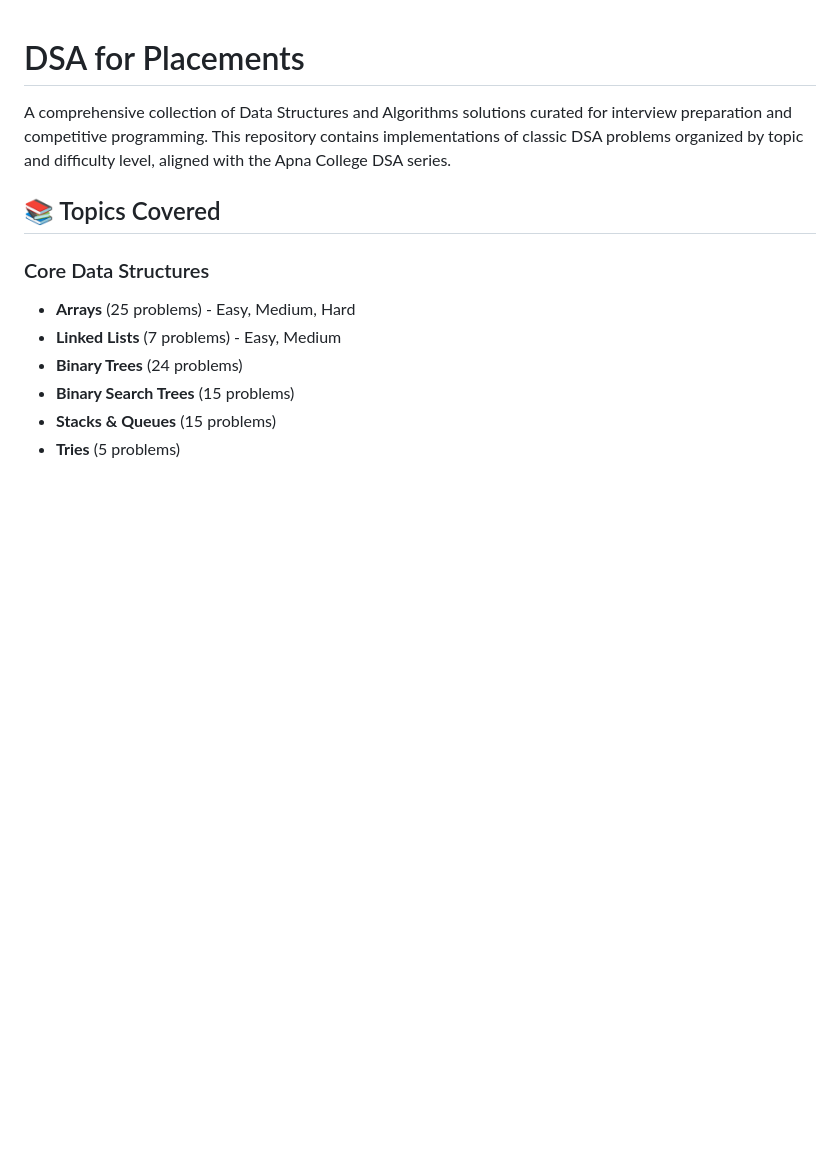
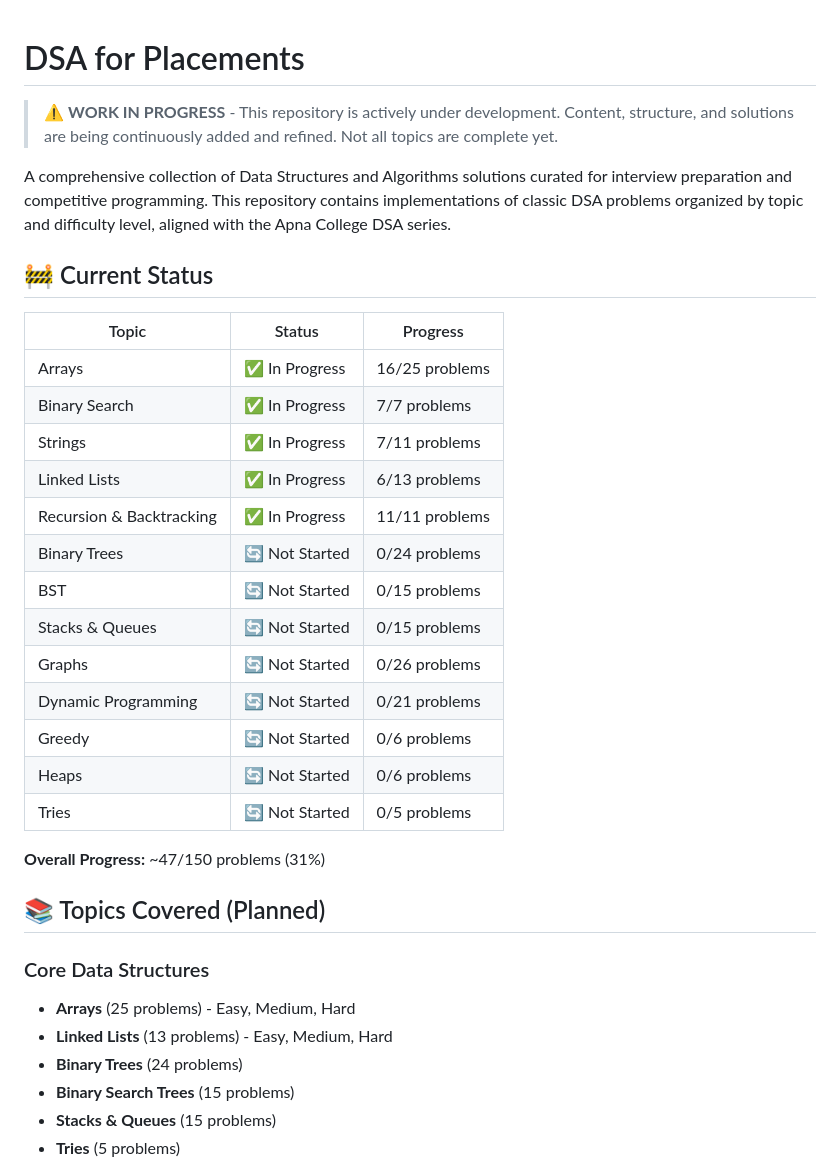
Before and after one commit to indiser/DSA-Placement-Prep, a Markdown page: Readme.md, the part around one of its changes. GitHub-like rendering; blank space fills up the shorter version.

```diff
--- a/Readme.md
+++ b/Readme.md
@@ -1,12 +1,34 @@
 # DSA for Placements
+
+> ⚠️ **WORK IN PROGRESS** - This repository is actively under development. Content, structure, and solutions are being continuously added and refined. Not all topics are complete yet.
 
 A comprehensive collection of Data Structures and Algorithms solutions curated for interview preparation and competitive programming. This repository contains implementations of classic DSA problems organized by topic and difficulty level, aligned with the Apna College DSA series.
 
-## 📚 Topics Covered
+## 🚧 Current Status
+
+| Topic | Status | Progress |
+|-------|--------|----------|
+| Arrays | ✅ In Progress | 16/25 problems |
+| Binary Search | ✅ In Progress | 7/7 problems |
+| Strings | ✅ In Progress | 7/11 problems |
+| Linked Lists | ✅ In Progress | 6/13 problems |
+| Recursion & Backtracking | ✅ In Progress | 11/11 problems |
+| Binary Trees | 🔄 Not Started | 0/24 problems |
+| BST | 🔄 Not Started | 0/15 problems |
+| Stacks & Queues | 🔄 Not Started | 0/15 problems |
+| Graphs | 🔄 Not Started | 0/26 problems |
+| Dynamic Programming | 🔄 Not Started | 0/21 problems |
+| Greedy | 🔄 Not Started | 0/6 problems |
+| Heaps | 🔄 Not Started | 0/6 problems |
+| Tries | 🔄 Not Started | 0/5 problems |
+
+**Overall Progress:** ~47/150 problems (31%)
+
+## 📚 Topics Covered (Planned)
 
 ### Core Data Structures
 - **Arrays** (25 problems) - Easy, Medium, Hard
-- **Linked Lists** (7 problems) - Easy, Medium
+- **Linked Lists** (13 problems) - Easy, Medium, Hard
 - **Binary Trees** (24 problems)
 - **Binary Search Trees** (15 problems)
 - **Stacks & Queues** (15 problems)
```
Also changed, not shown: other parts of Readme.md (+73 -76 lines).
